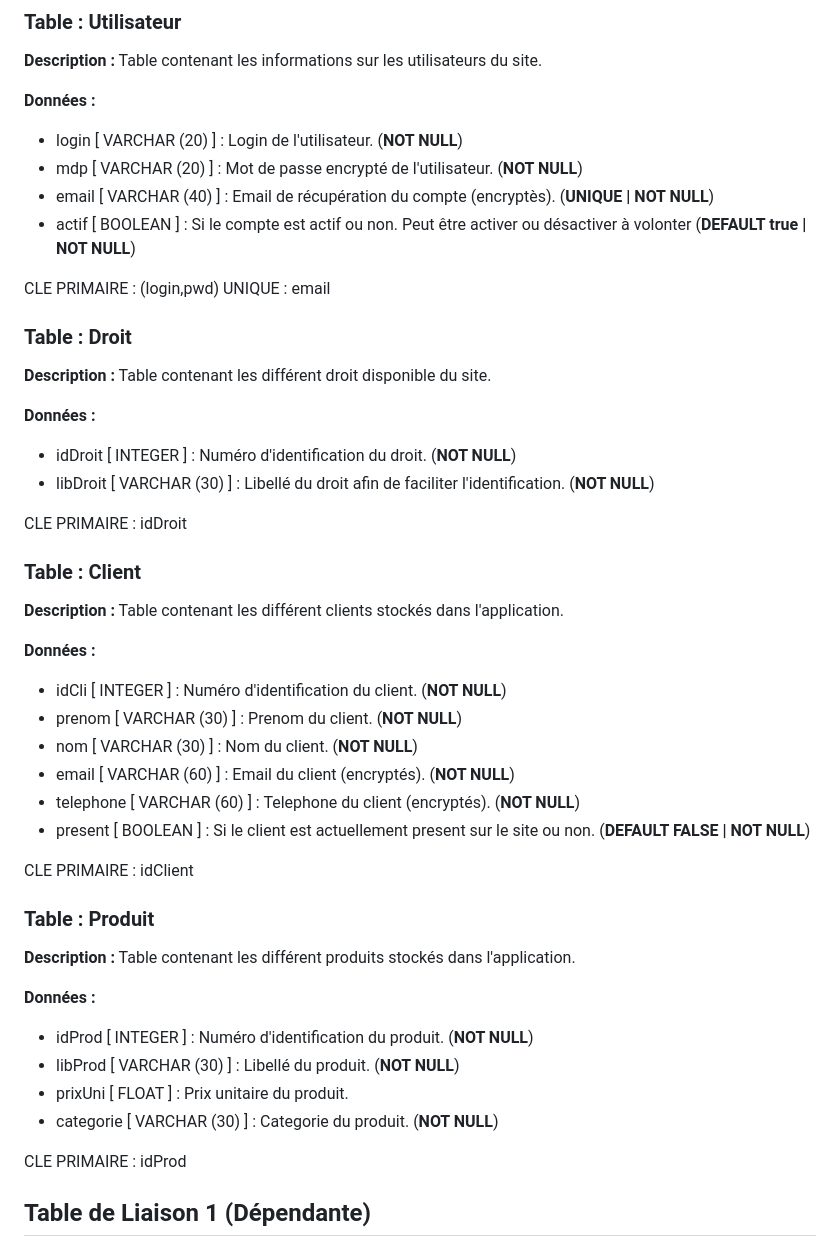
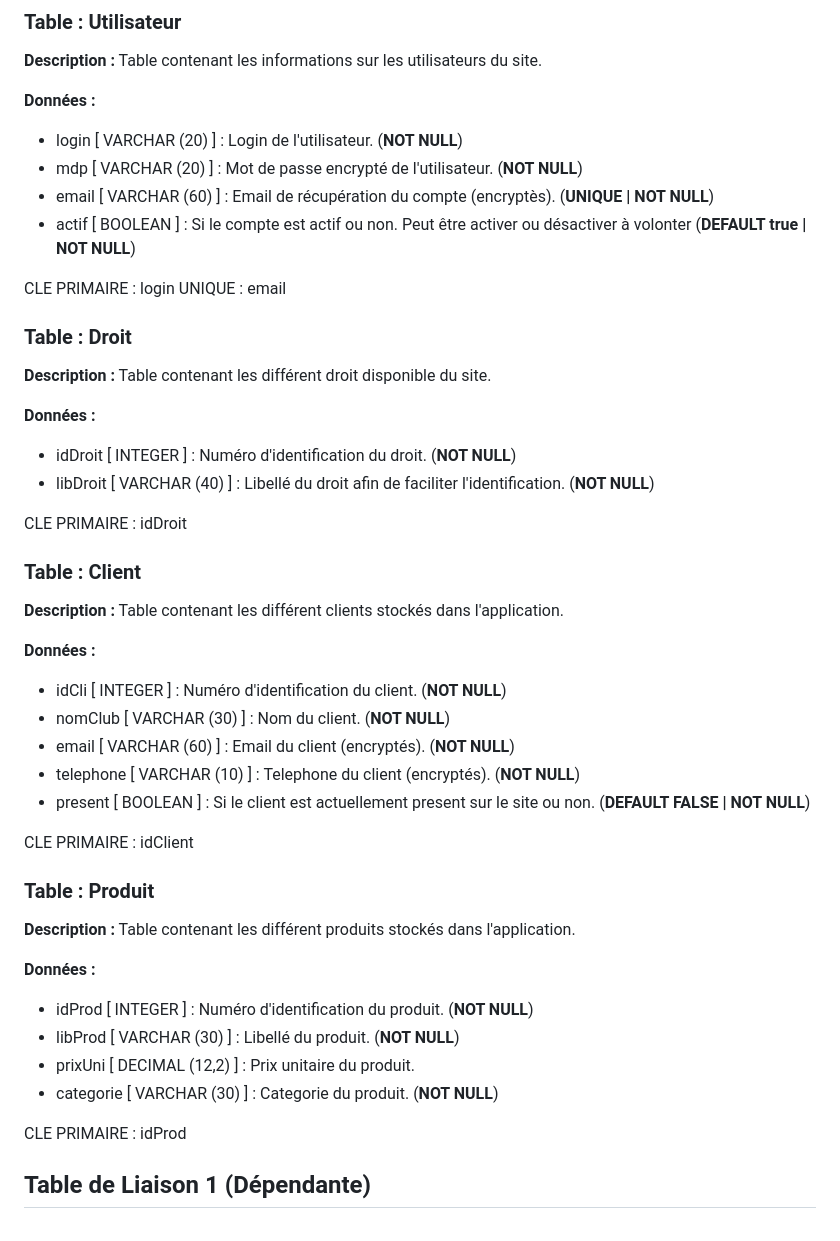
Before and after one commit to Oridoshi/Maitai, a Markdown page: Documentation/Dictionnaire.md, the part around the change printed below. GitHub-like rendering.

Commit message:
V2 Dictionnaire du données

```diff
--- a/Documentation/Dictionnaire.md
+++ b/Documentation/Dictionnaire.md
@@ -16,10 +16,10 @@ Tous droits sont résérvés à ses créateurs et au groupes de plongés.
 **Données :**
 - login  [ VARCHAR (20) ] : Login de l'utilisateur.                                                   (**NOT NULL**)
 - mdp    [ VARCHAR (20) ] : Mot de passe encrypté de l'utilisateur.                                   (**NOT NULL**)
-- email  [ VARCHAR (40) ] : Email de récupération du compte (encryptès).                              (**UNIQUE | NOT NULL**)
+- email  [ VARCHAR (60) ] : Email de récupération du compte (encryptès).                              (**UNIQUE | NOT NULL**)
 - actif  [ BOOLEAN      ] : Si le compte est actif ou non. Peut être activer ou désactiver à volonter (**DEFAULT true | NOT NULL**)
 
-CLE PRIMAIRE : (login,pwd)
+CLE PRIMAIRE : login
 UNIQUE       : email
 
 
@@ -28,7 +28,7 @@ UNIQUE       : email
 
 **Données :**
 - idDroit  [ INTEGER      ] : Numéro d'identification du droit.                    (**NOT NULL**)
-- libDroit [ VARCHAR (30) ] : Libellé du droit afin de faciliter l'identification. (**NOT NULL**)
+- libDroit [ VARCHAR (40) ] : Libellé du droit afin de faciliter l'identification. (**NOT NULL**)
 
 CLE PRIMAIRE : idDroit
 
@@ -38,10 +38,9 @@ CLE PRIMAIRE : idDroit
 
 **Données :**
 - idCli     [ INTEGER      ] : Numéro d'identification du client.                        (**NOT NULL**)
-- prenom    [ VARCHAR (30) ] : Prenom du client.                                         (**NOT NULL**)
-- nom       [ VARCHAR (30) ] : Nom du client.                                            (**NOT NULL**)
+- nomClub   [ VARCHAR (30) ] : Nom du client.                                            (**NOT NULL**)
 - email     [ VARCHAR (60) ] : Email du client (encryptés).                              (**NOT NULL**)
-- telephone [ VARCHAR (60) ] : Telephone du client (encryptés).                          (**NOT NULL**)
+- telephone [ VARCHAR (10) ] : Telephone du client (encryptés).                          (**NOT NULL**)
 - present   [ BOOLEAN      ] : Si le client est actuellement present sur le site ou non. (**DEFAULT FALSE | NOT NULL**)
 
 CLE PRIMAIRE : idClient
@@ -51,10 +50,10 @@ CLE PRIMAIRE : idClient
 **Description :** Table contenant les différent produits stockés dans l'application.
 
 **Données :**
-- idProd    [ INTEGER      ] : Numéro d'identification du produit. (**NOT NULL**)
-- libProd   [ VARCHAR (30) ] : Libellé du produit.                 (**NOT NULL**)
-- prixUni   [ FLOAT        ] : Prix unitaire du produit.
-- categorie [ VARCHAR (30) ] : Categorie du produit.               (**NOT NULL**)
+- idProd    [ INTEGER        ] : Numéro d'identification du produit. (**NOT NULL**)
+- libProd   [ VARCHAR (30)   ] : Libellé du produit.                 (**NOT NULL**)
+- prixUni   [ DECIMAL (12,2) ] : Prix unitaire du produit.
+- categorie [ VARCHAR (30)   ] : Categorie du produit.               (**NOT NULL**)
 
 CLE PRIMAIRE : idProd
 
```
Also changed, not shown: other parts of Documentation/Dictionnaire.md (+8 -8 lines).
